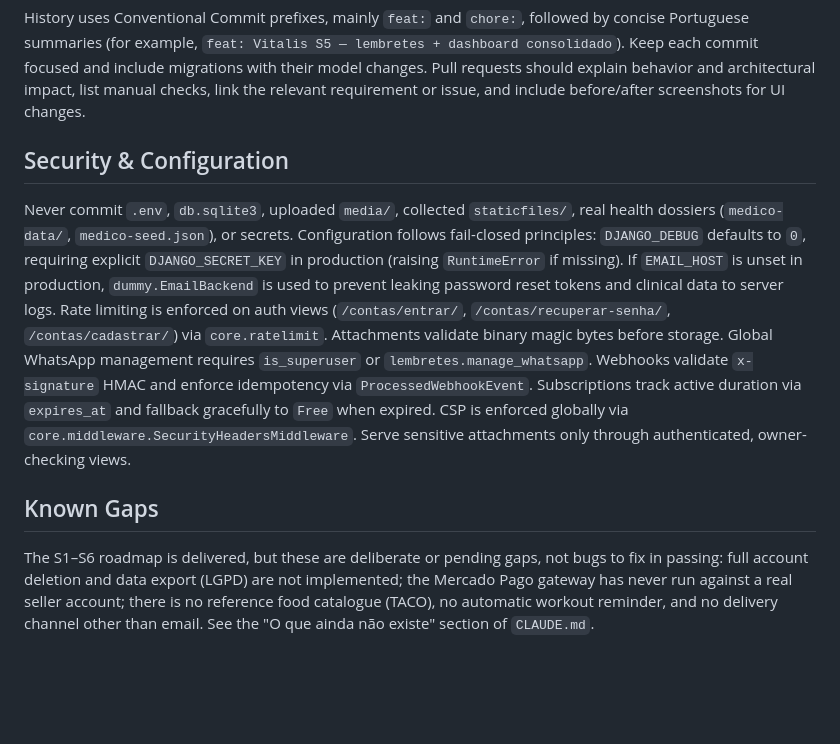
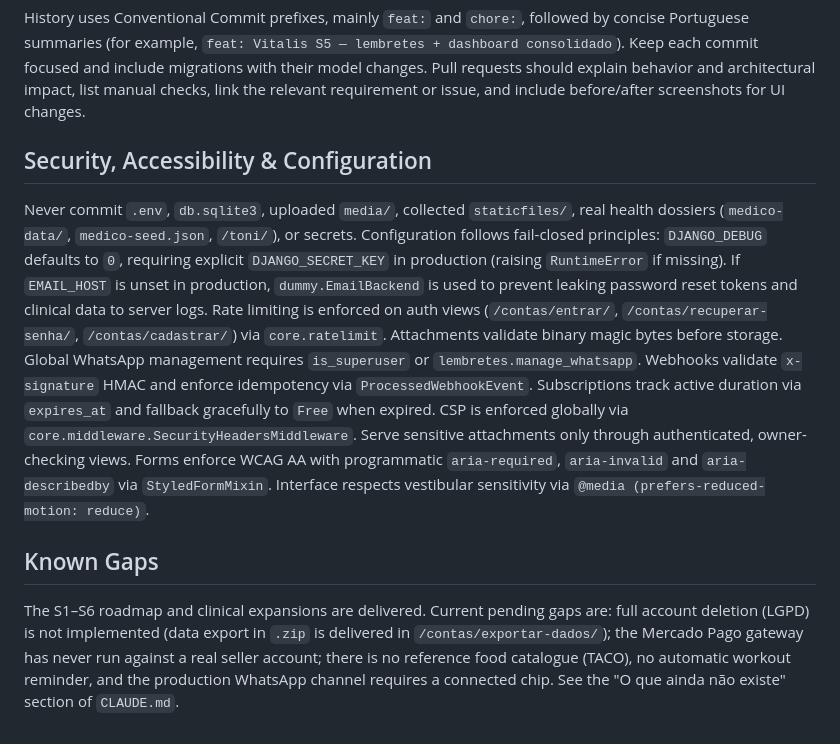
Before and after one commit to elvertoni/vitalis, a Markdown page: AGENTS.md, the part around the change. GitHub-like rendering; blank space fills up the shorter version.

```diff
--- a/AGENTS.md
+++ b/AGENTS.md
@@ -49,10 +49,10 @@ never written automatically.
 
 History uses Conventional Commit prefixes, mainly `feat:` and `chore:`, followed by concise Portuguese summaries (for example, `feat: Vitalis S5 — lembretes + dashboard consolidado`). Keep each commit focused and include migrations with their model changes. Pull requests should explain behavior and architectural impact, list manual checks, link the relevant requirement or issue, and include before/after screenshots for UI changes.
 
-## Security & Configuration
+## Security, Accessibility & Configuration
 
-Never commit `.env`, `db.sqlite3`, uploaded `media/`, collected `staticfiles/`, real health dossiers (`medico-data/`, `medico-seed.json`), or secrets. Configuration follows fail-closed principles: `DJANGO_DEBUG` defaults to `0`, requiring explicit `DJANGO_SECRET_KEY` in production (raising `RuntimeError` if missing). If `EMAIL_HOST` is unset in production, `dummy.EmailBackend` is used to prevent leaking password reset tokens and clinical data to server logs. Rate limiting is enforced on auth views (`/contas/entrar/`, `/contas/recuperar-senha/`, `/contas/cadastrar/`) via `core.ratelimit`. Attachments validate binary magic bytes before storage. Global WhatsApp management requires `is_superuser` or `lembretes.manage_whatsapp`. Webhooks validate `x-signature` HMAC and enforce idempotency via `ProcessedWebhookEvent`. Subscriptions track active duration via `expires_at` and fallback gracefully to `Free` when expired. CSP is enforced globally via `core.middleware.SecurityHeadersMiddleware`. Serve sensitive attachments only through authenticated, owner-checking views.
+Never commit `.env`, `db.sqlite3`, uploaded `media/`, collected `staticfiles/`, real health dossiers (`medico-data/`, `medico-seed.json`, `/toni/`), or secrets. Configuration follows fail-closed principles: `DJANGO_DEBUG` defaults to `0`, requiring explicit `DJANGO_SECRET_KEY` in production (raising `RuntimeError` if missing). If `EMAIL_HOST` is unset in production, `dummy.EmailBackend` is used to prevent leaking password reset tokens and clinical data to server logs. Rate limiting is enforced on auth views (`/contas/entrar/`, `/contas/recuperar-senha/`, `/contas/cadastrar/`) via `core.ratelimit`. Attachments validate binary magic bytes before storage. Global WhatsApp management requires `is_superuser` or `lembretes.manage_whatsapp`. Webhooks validate `x-signature` HMAC and enforce idempotency via `ProcessedWebhookEvent`. Subscriptions track active duration via `expires_at` and fallback gracefully to `Free` when expired. CSP is enforced globally via `core.middleware.SecurityHeadersMiddleware`. Serve sensitive attachments only through authenticated, owner-checking views. Forms enforce WCAG AA with programmatic `aria-required`, `aria-invalid` and `aria-describedby` via `StyledFormMixin`. Interface respects vestibular sensitivity via `@media (prefers-reduced-motion: reduce)`.
 
 ## Known Gaps
 
-The S1–S6 roadmap is delivered, but these are deliberate or pending gaps, not bugs to fix in passing: full account deletion and data export (LGPD) are not implemented; the Mercado Pago gateway has never run against a real seller account; there is no reference food catalogue (TACO), no automatic workout reminder, and no delivery channel other than email. See the "O que ainda não existe" section of `CLAUDE.md`.
+The S1–S6 roadmap and clinical expansions are delivered. Current pending gaps are: full account deletion (LGPD) is not implemented (data export in `.zip` is delivered in `/contas/exportar-dados/`); the Mercado Pago gateway has never run against a real seller account; there is no reference food catalogue (TACO), no automatic workout reminder, and the production WhatsApp channel requires a connected chip. See the "O que ainda não existe" section of `CLAUDE.md`.
```
Also changed, not shown: CLAUDE.md (+14 -16 lines).
